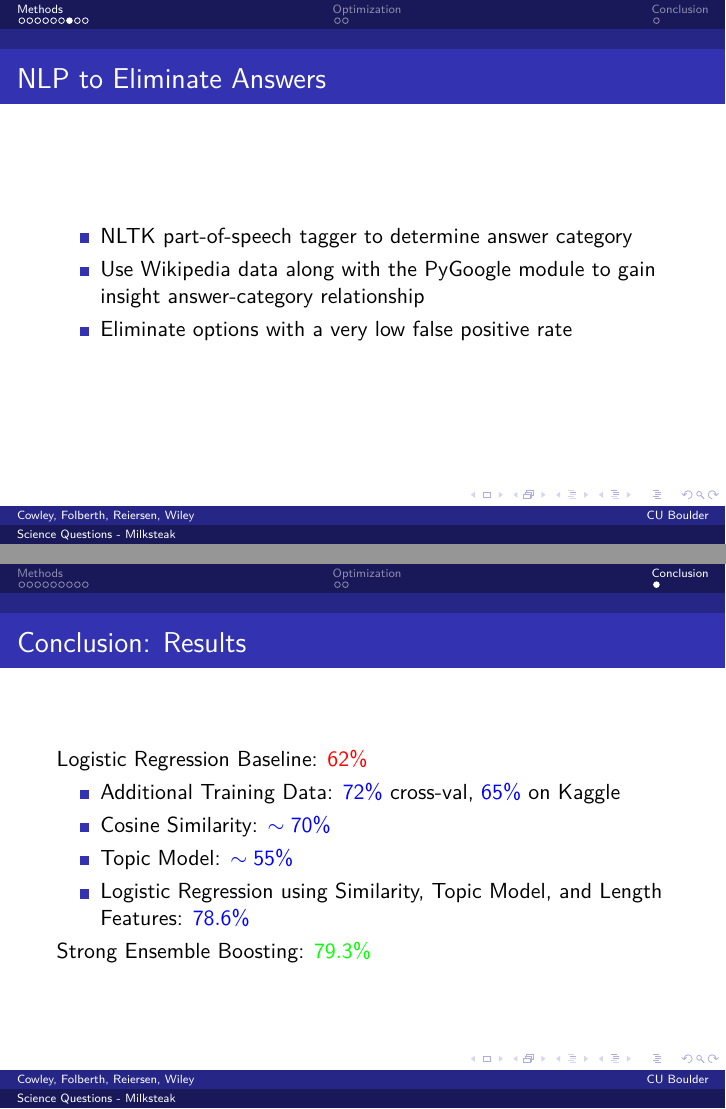
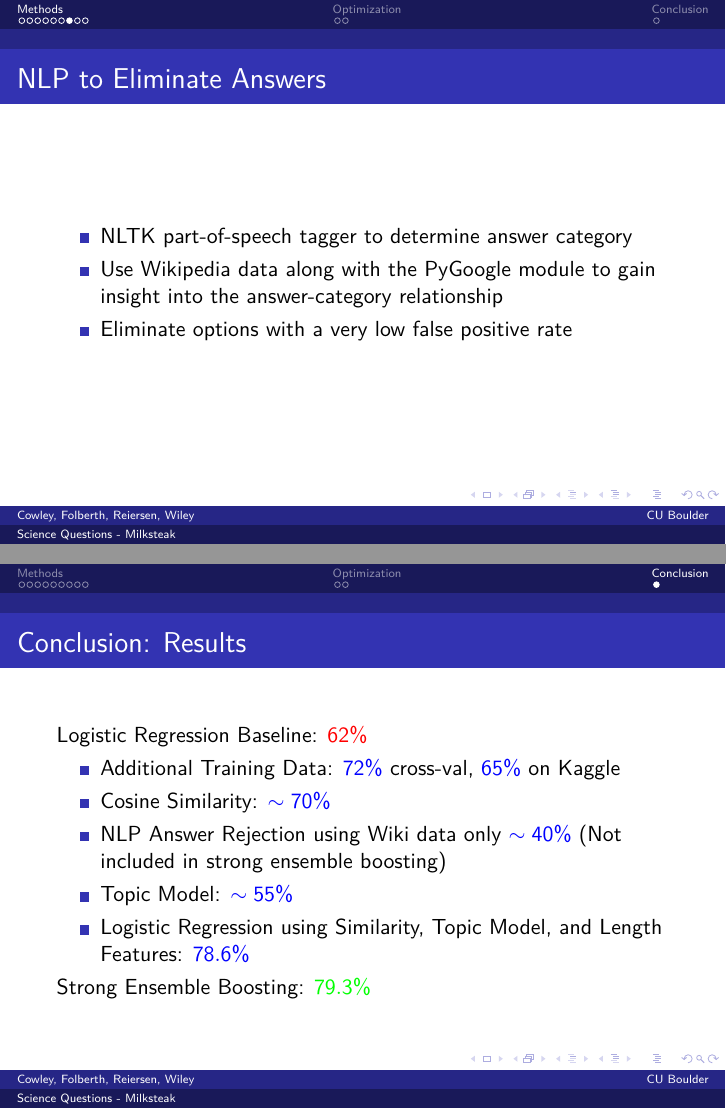
Before and after one commit to jamesfolberth/ml_project, LaTeX slides (slides/slides.tex): pages 9 and 14 of 14, joined at a grey line. Compiled offline with pdfLaTeX.

Commit message:
Added line to conclusion slide and fixed typo in NLP slide

```diff
--- a/slides/slides.tex
+++ b/slides/slides.tex
@@ -130,7 +130,7 @@ University of Colorado at Boulder
 \begin{frame}{NLP to Eliminate Answers}
    \begin{itemize}
       \item NLTK part-of-speech tagger to determine answer category
-      \item Use Wikipedia data along with the PyGoogle module to gain insight answer-category relationship
+      \item Use Wikipedia data along with the PyGoogle module to gain insight into the answer-category relationship
       \item Eliminate options with a very low false positive rate
    \end{itemize}
 \end{frame}
@@ -218,6 +218,7 @@ Logistic Regression Baseline: {\color{red}$62\%$}
     \begin{itemize}
         \item Additional Training Data: {\color{blue}$72\%$} cross-val, {\color{blue}$65\%$} on Kaggle
         \item Cosine Similarity: {\color{blue}$\sim 70\%$}
+	\item NLP Answer Rejection using Wiki data only  {\color{blue}$\sim 40\%$} (Not included in strong ensemble boosting)
         \item Topic Model: {\color{blue}$\sim 55\%$}
         \item Logistic Regression using Similarity, Topic Model, and Length Features: {\color{blue}$78.6\%$}
     \end{itemize}
```
